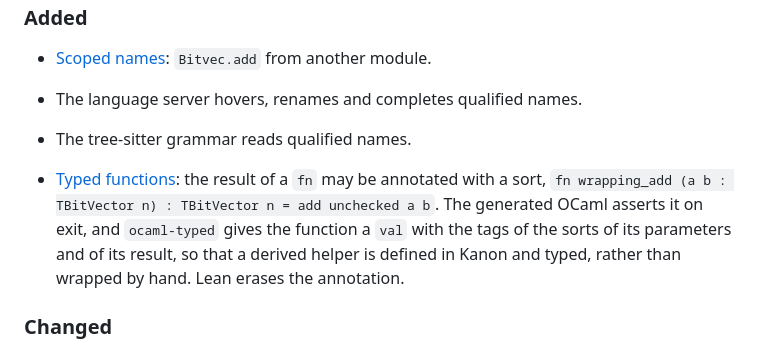
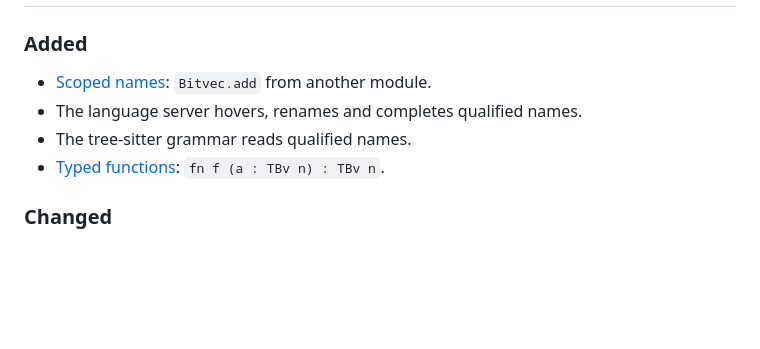
Before and after one commit to N1ark/kanon, a Markdown page: CHANGELOG.md, the part around the change. GitHub-like rendering; blank space fills up the shorter version.

Commit message:
Changelog: shorten the typed functions entry
Co-Authored-By: Claude Sonnet 5.5 <noreply@anthropic.com>
Claude-Session: https://claude.ai/code/session_01YRXWLNUvZtDKcpNpfcsdsx

```diff
--- a/CHANGELOG.md
+++ b/CHANGELOG.md
@@ -7,8 +7,7 @@
 - [Scoped names](README.md#names-and-modules): `Bitvec.add` from another module.
 - The language server hovers, renames and completes qualified names.
 - The tree-sitter grammar reads qualified names.
-
-- [Typed functions](README.md#functions): the result of a `fn` may be annotated with a sort, `fn wrapping_add (a b : TBitVector n) : TBitVector n = add unchecked a b`. The generated OCaml asserts it on exit, and `ocaml-typed` gives the function a `val` with the tags of the sorts of its parameters and of its result, so that a derived helper is defined in Kanon and typed, rather than wrapped by hand. Lean erases the annotation.
+- [Typed functions](README.md#functions): `fn f (a : TBv n) : TBv n`.
 
 ### Changed
 
```
